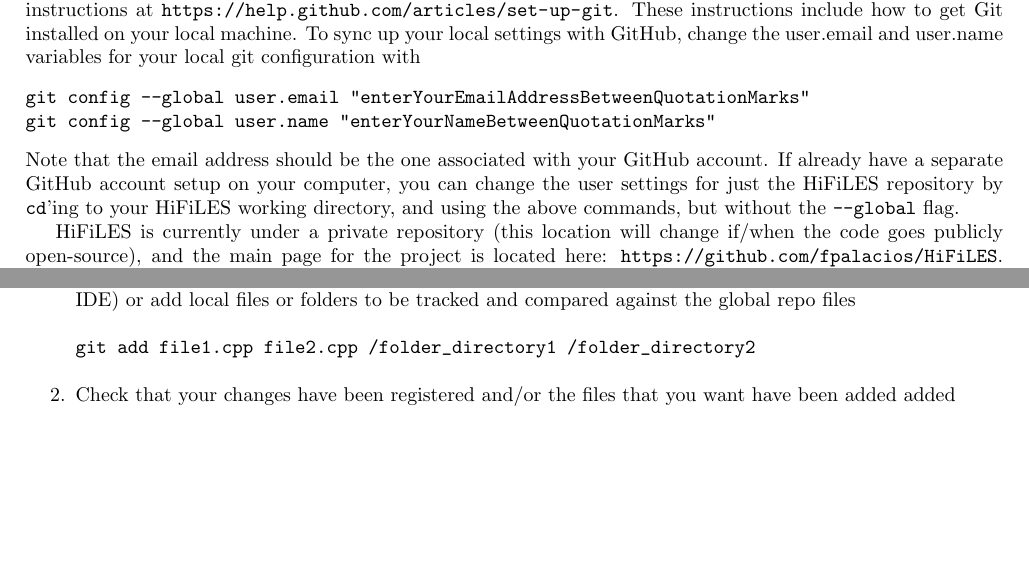
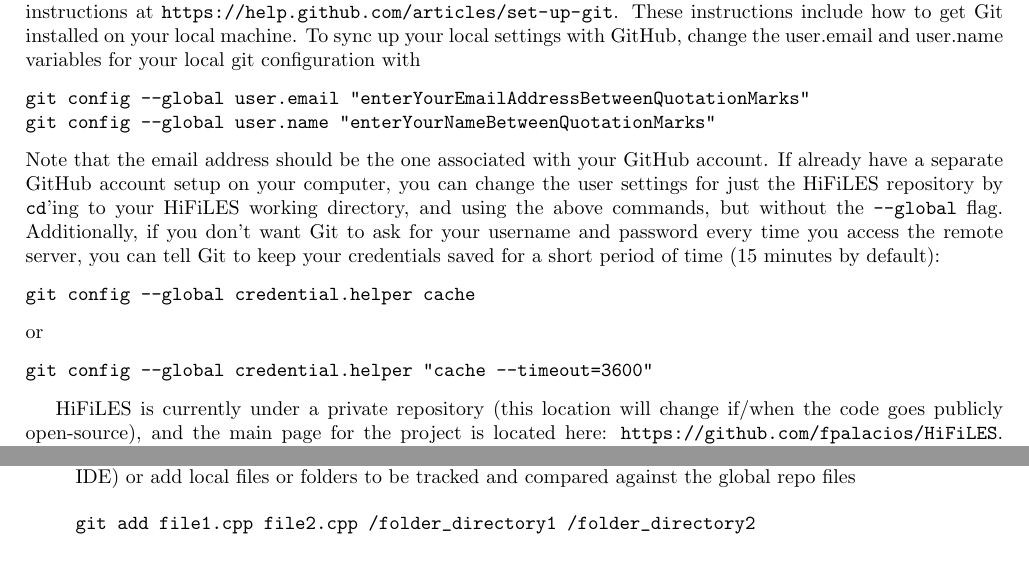
Before and after one commit to HiFiLES/HiFiLES-solver, a LaTeX document (doc/hifiles_basics.tex): two parts of page 1 of 5, joined at a grey line, cut so that both start at the same text, the shorter picture padded with empty space. Compiled offline with pdfLaTeX.

Commit message:
added details of git password cache option to doc .tex file

```diff
--- a/doc/hifiles_basics.tex
+++ b/doc/hifiles_basics.tex
@@ -44,7 +44,14 @@ To get started, you need to create a personal user account on GitHub (free) and
 \begin{verbatim}git config --global user.email "enterYourEmailAddressBetweenQuotationMarks"
 git config --global user.name "enterYourNameBetweenQuotationMarks"
 \end{verbatim}
-Note that the email address should be the one associated with your GitHub account.  If already have a separate GitHub account setup on your computer, you can change the user settings for just the HiFiLES repository by \texttt{cd}'ing to your HiFiLES working directory, and using the above commands, but without the \texttt{--global} flag.
+Note that the email address should be the one associated with your GitHub account.  If already have a separate GitHub account setup on your computer, you can change the user settings for just the HiFiLES repository by \texttt{cd}'ing to your HiFiLES working directory, and using the above commands, but without the \texttt{--global} flag.  Additionally, if you don't want Git to ask for your username and password every time you access the remote server, you can tell Git to keep your credentials saved for a short period of time (15 minutes by default):
+\begin{verbatim}
+git config --global credential.helper cache
+\end{verbatim}
+or
+\begin{verbatim}
+git config --global credential.helper "cache --timeout=3600"
+\end{verbatim}
 
 HiFiLES is currently under a private repository (this location will change if/when the code goes publicly open-source), and the main page for the project is located here: \url{https://github.com/fpalacios/HiFiLES}. The web interface is useful for viewing the recent commits to the code, changes to the code over time, or creating and viewing branches, for instance. To contribute to HiFiLES, an administrator for the project must add you as a member of the developer team with push and pull privileges (ask Francisco Palacios).
 
```
Also changed, not shown: doc/hifiles_basics.pdf.
